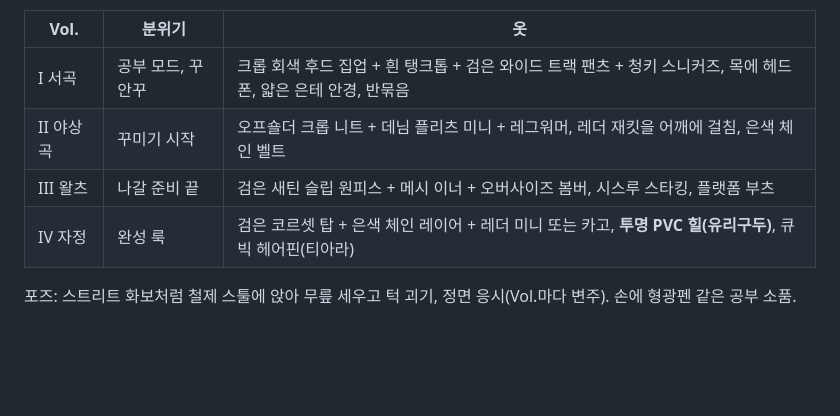
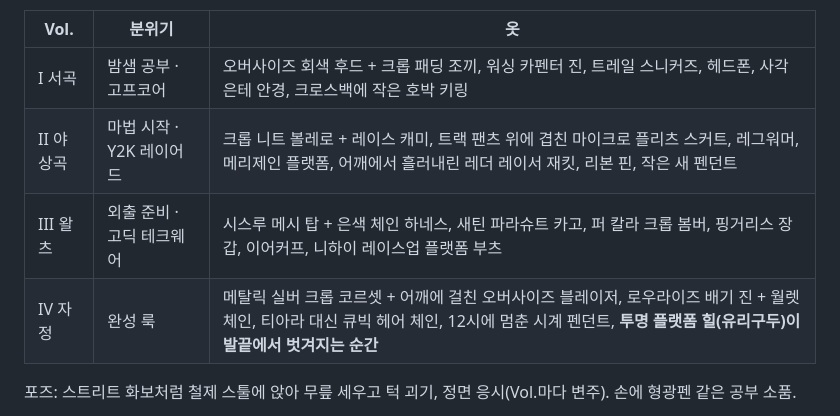
Before and after one commit to vecar0/midnight, a Markdown page: design/plan.md, the part around the change. Drawn GitHub-style; blank space fills up the shorter version.

```diff
--- a/design/plan.md
+++ b/design/plan.md
@@ -93,10 +93,10 @@
 
 | Vol. | 분위기 | 옷 |
 |---|---|---|
-| I 서곡 | 공부 모드, 꾸안꾸 | 크롭 회색 후드 집업 + 흰 탱크톱 + 검은 와이드 트랙 팬츠 + 청키 스니커즈, 목에 헤드폰, 얇은 은테 안경, 반묶음 |
-| II 야상곡 | 꾸미기 시작 | 오프숄더 크롭 니트 + 데님 플리츠 미니 + 레그워머, 레더 재킷을 어깨에 걸침, 은색 체인 벨트 |
-| III 왈츠 | 나갈 준비 끝 | 검은 새틴 슬립 원피스 + 메시 이너 + 오버사이즈 봄버, 시스루 스타킹, 플랫폼 부츠 |
-| IV 자정 | 완성 룩 | 검은 코르셋 탑 + 은색 체인 레이어 + 레더 미니 또는 카고, **투명 PVC 힐(유리구두)**, 큐빅 헤어핀(티아라) |
+| I 서곡 | 밤샘 공부 · 고프코어 | 오버사이즈 회색 후드 + 크롭 패딩 조끼, 워싱 카펜터 진, 트레일 스니커즈, 헤드폰, 사각 은테 안경, 크로스백에 작은 호박 키링 |
+| II 야상곡 | 마법 시작 · Y2K 레이어드 | 크롭 니트 볼레로 + 레이스 캐미, 트랙 팬츠 위에 겹친 마이크로 플리츠 스커트, 레그워머, 메리제인 플랫폼, 어깨에서 흘러내린 레더 레이서 재킷, 리본 핀, 작은 새 펜던트 |
+| III 왈츠 | 외출 준비 · 고딕 테크웨어 | 시스루 메시 탑 + 은색 체인 하네스, 새틴 파라슈트 카고, 퍼 칼라 크롭 봄버, 핑거리스 장갑, 이어커프, 니하이 레이스업 플랫폼 부츠 |
+| IV 자정 | 완성 룩 | 메탈릭 실버 크롭 코르셋 + 어깨에 걸친 오버사이즈 블레이저, 로우라이즈 배기 진 + 월렛 체인, 티아라 대신 큐빅 헤어 체인, 12시에 멈춘 시계 펜던트, **투명 플랫폼 힐(유리구두)이 발끝에서 벗겨지는 순간** |
 
 포즈: 스트리트 화보처럼 철제 스툴에 앉아 무릎 세우고 턱 괴기, 정면 응시(Vol.마다 변주). 손에 형광펜 같은 공부 소품.
 
```
Also changed, not shown: design/pixai_prompts.md (+8 -9 lines).
